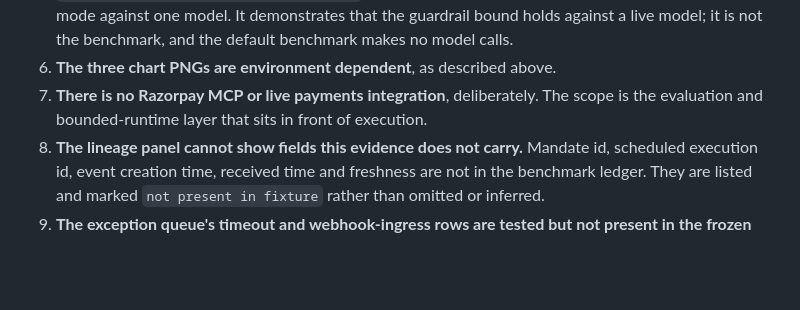
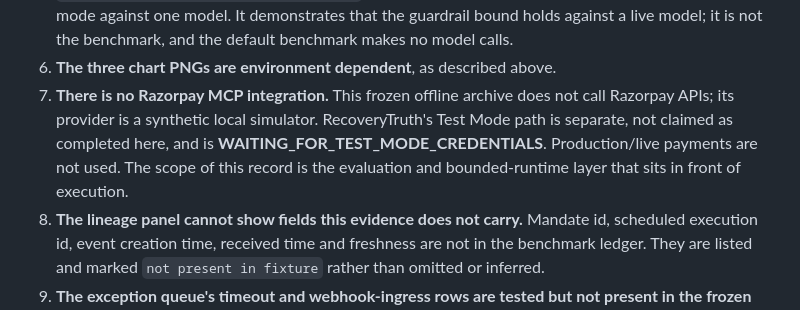
Before and after one commit to Akshu1245/razropay, a Markdown page: FINAL_VERIFICATION.md, the part around the change. Rendered like a GitHub page; blank space fills up the shorter version.

Commit message:
docs: wording fix FINAL_VERIFICATION.md

```diff
--- a/FINAL_VERIFICATION.md
+++ b/FINAL_VERIFICATION.md
@@ -279,9 +279,12 @@ These are stated here so a reviewer does not have to discover them.
    the guardrail bound holds against a live model; it is not the benchmark,
    and the default benchmark makes no model calls.
 6. **The three chart PNGs are environment dependent**, as described above.
-7. **There is no Razorpay MCP or live payments integration**, deliberately.
-   The scope is the evaluation and bounded-runtime layer that sits in front
-   of execution.
+7. **There is no Razorpay MCP integration.** This frozen offline archive does
+   not call Razorpay APIs; its provider is a synthetic local simulator.
+   RecoveryTruth's Test Mode path is separate, not claimed as completed here,
+   and is **WAITING_FOR_TEST_MODE_CREDENTIALS**. Production/live payments are
+   not used. The scope of this record is the evaluation and bounded-runtime
+   layer that sits in front of execution.
 8. **The lineage panel cannot show fields this evidence does not carry.**
    Mandate id, scheduled execution id, event creation time, received time and
    freshness are not in the benchmark ledger. They are listed and marked
```
